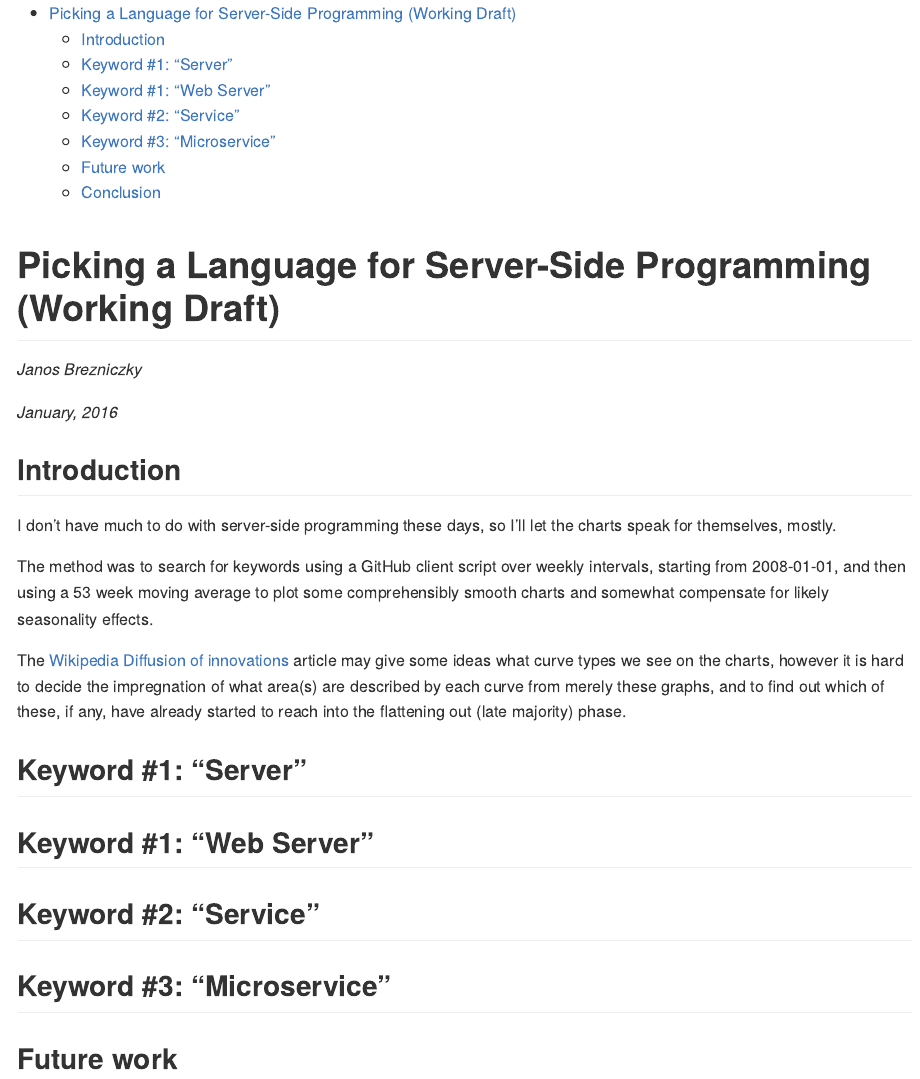
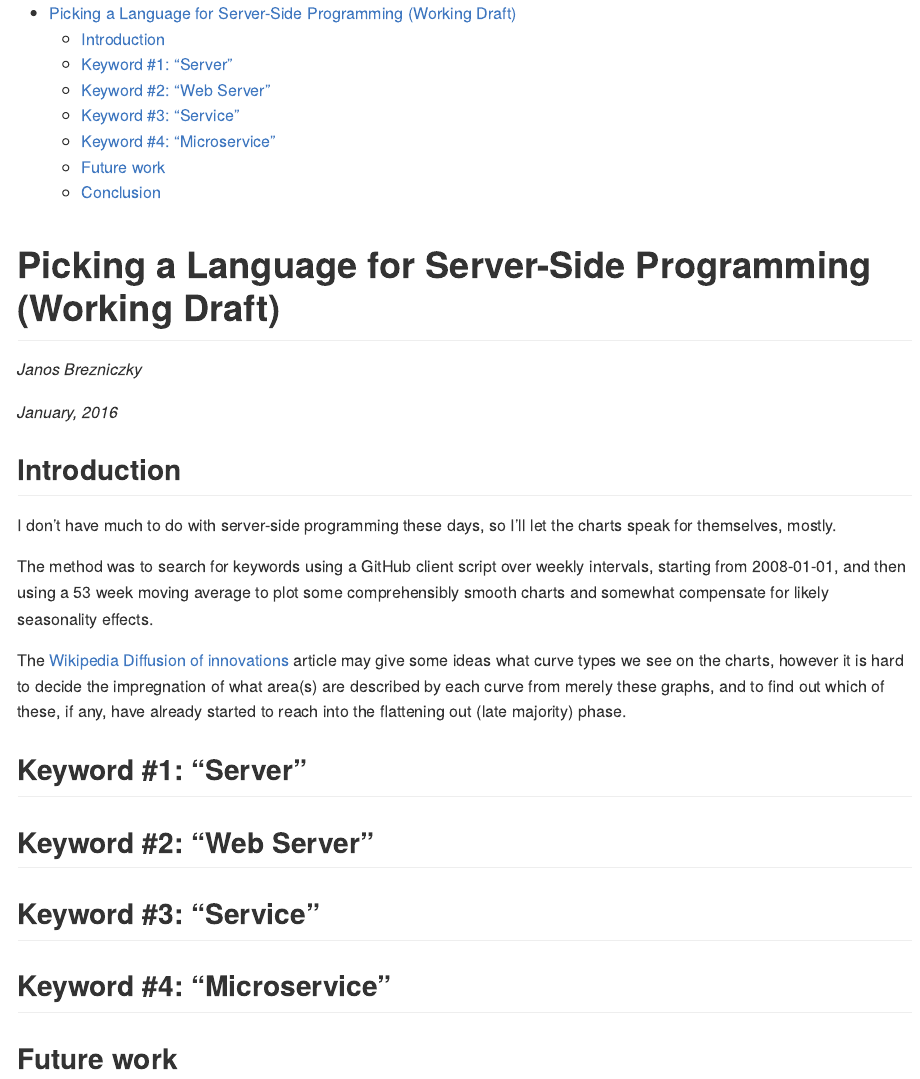
Before and after one commit to brezniczky/github-trends, an R Markdown document (analysis_server.Rmd): the page in a window 1100 px wide, from its top. Rendered offline with R 4.5, knitr and Pandoc, with nearby package versions; the code chunks are not run, so their results and figures are left out.

Commit message:
Outdated keyword index fix.

````diff
--- a/analysis_server.Rmd
+++ b/analysis_server.Rmd
@@ -34,19 +34,19 @@ The [Wikipedia Diffusion of innovations](https://en.wikipedia.org/wiki/Diffusion
 smooth.plot(results$Server, "Server")
 ```
 
-## Keyword #1: "Web Server"
+## Keyword #2: "Web Server"
 
 ```{r echo=FALSE, fig.width=10}
 smooth.plot(results$`Web Server`, "Web Server")
 ```
 
-## Keyword #2: "Service"
+## Keyword #3: "Service"
 
 ```{r echo=FALSE, fig.width=10}
 smooth.plot(results$Service, "Service")
 ```
 
-## Keyword #3: "Microservice"
+## Keyword #4: "Microservice"
 
 ```{r echo=FALSE, fig.width=10}
 smooth.plot(results$`Microservice`, "Microservice")
````
Also changed, not shown: analysis_server.md.
